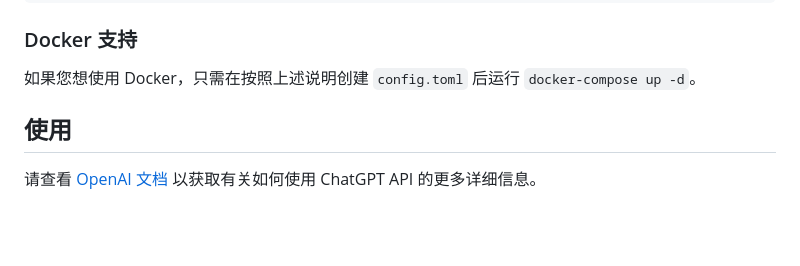
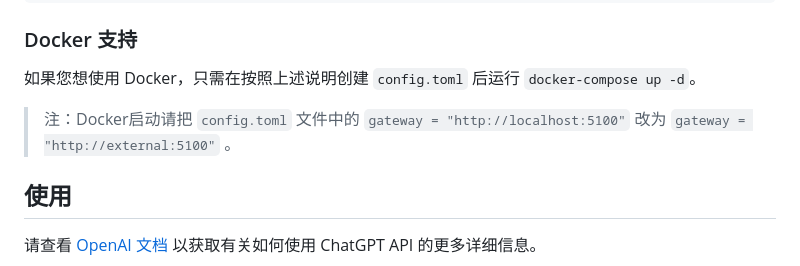
Before and after one commit to formzs/poe-to-gpt, a Markdown page: README_zh.md, the part around the change. Rendered like a GitHub page; blank space fills up the shorter version.

```diff
--- a/README_zh.md
+++ b/README_zh.md
@@ -48,6 +48,7 @@ chmod +x poe-openai-proxy
 ### Docker 支持
 
 如果您想使用 Docker，只需在按照上述说明创建 `config.toml` 后运行 `docker-compose up -d`。
+> 注：Docker启动请把 `config.toml` 文件中的 `gateway = "http://localhost:5100"` 改为 `gateway = "http://external:5100"` 。
 
 ## 使用
 
```
